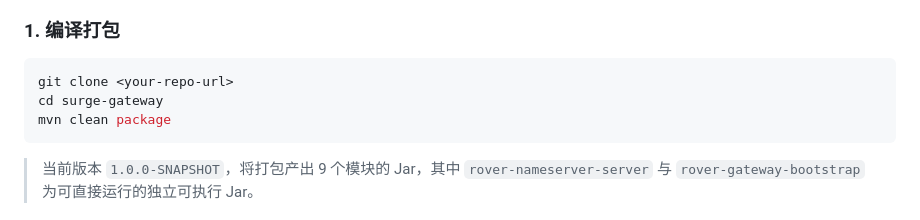
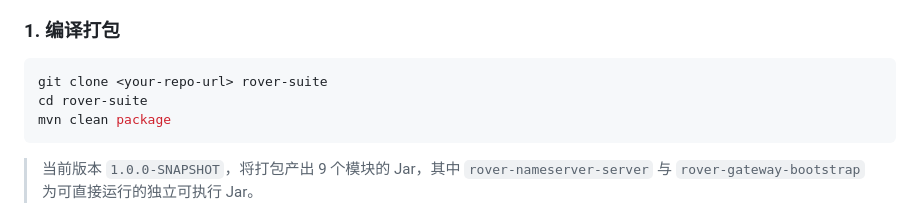
Before and after one commit to zzl-qz/Rover-Suite, a Markdown page: README.zh-CN.md, the part around the change. Drawn GitHub-style.

````diff
--- a/README.zh-CN.md
+++ b/README.zh-CN.md
@@ -85,8 +85,8 @@ graph TD
 ### 1. 编译打包
 
 ```bash
-git clone <your-repo-url>
-cd surge-gateway
+git clone <your-repo-url> rover-suite
+cd rover-suite
 mvn clean package
 ```
 
````
Also changed, not shown: README.md (+2 -2 lines).
